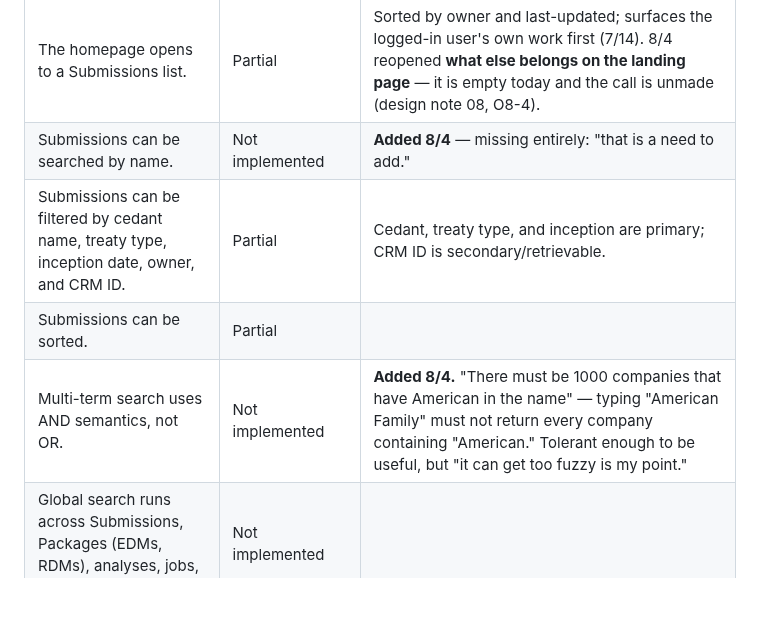
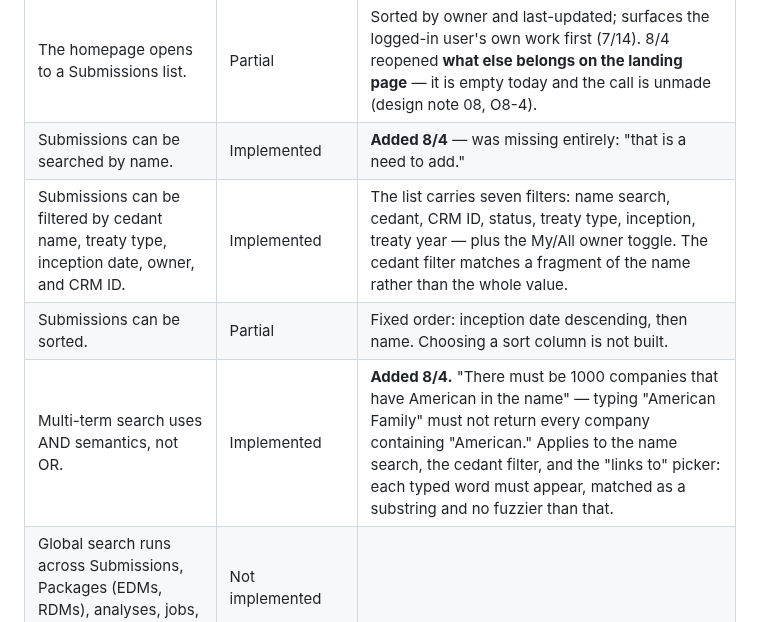
Before and after one commit to anilvenugopal/risk-workbench, a Markdown page: docs/FUNCTIONAL_REQUIREMENTS.md, the part around the change. Drawn GitHub-style; blank space fills up the shorter version.

Commit message:
Mark submission search and AND-term matching as implemented
Name search, the CRM ID filter, and word-AND matching are built. Sorting stays
partial: the order is fixed at inception date descending, then name.

```diff
--- a/docs/FUNCTIONAL_REQUIREMENTS.md
+++ b/docs/FUNCTIONAL_REQUIREMENTS.md
@@ -109,10 +109,10 @@ Two objects: **Submission** (the deal, top level) and **Package** (an EDM/RDM se
 | Requirement | Implementation | Notes |
 |---|---|---|
 | The homepage opens to a Submissions list. | Partial | Sorted by owner and last-updated; surfaces the logged-in user's own work first (7/14). 8/4 reopened **what else belongs on the landing page** — it is empty today and the call is unmade (design note 08, O8-4). |
-| Submissions can be searched by name. | Not implemented | **Added 8/4** — missing entirely: "that is a need to add." |
-| Submissions can be filtered by cedant name, treaty type, inception date, owner, and CRM ID. | Partial | Cedant, treaty type, and inception are primary; CRM ID is secondary/retrievable. |
-| Submissions can be sorted. | Partial |  |
-| Multi-term search uses AND semantics, not OR. | Not implemented | **Added 8/4.** "There must be 1000 companies that have American in the name" — typing "American Family" must not return every company containing "American." Tolerant enough to be useful, but "it can get too fuzzy is my point." |
+| Submissions can be searched by name. | Implemented | **Added 8/4** — was missing entirely: "that is a need to add." |
+| Submissions can be filtered by cedant name, treaty type, inception date, owner, and CRM ID. | Implemented | The list carries seven filters: name search, cedant, CRM ID, status, treaty type, inception, treaty year — plus the My/All owner toggle. The cedant filter matches a fragment of the name rather than the whole value. |
+| Submissions can be sorted. | Partial | Fixed order: inception date descending, then name. Choosing a sort column is not built. |
+| Multi-term search uses AND semantics, not OR. | Implemented | **Added 8/4.** "There must be 1000 companies that have American in the name" — typing "American Family" must not return every company containing "American." Applies to the name search, the cedant filter, and the "links to" picker: each typed word must appear, matched as a substring and no fuzzier than that. |
 | Global search runs across Submissions, Packages (EDMs, RDMs), analyses, jobs, and results. | Not implemented |  |
 | Search, sort, and filter are available on every list section. | Not implemented | 7/14: wanted on portfolios, treaties, analyses, and results — not just the submissions list. |
 
```
